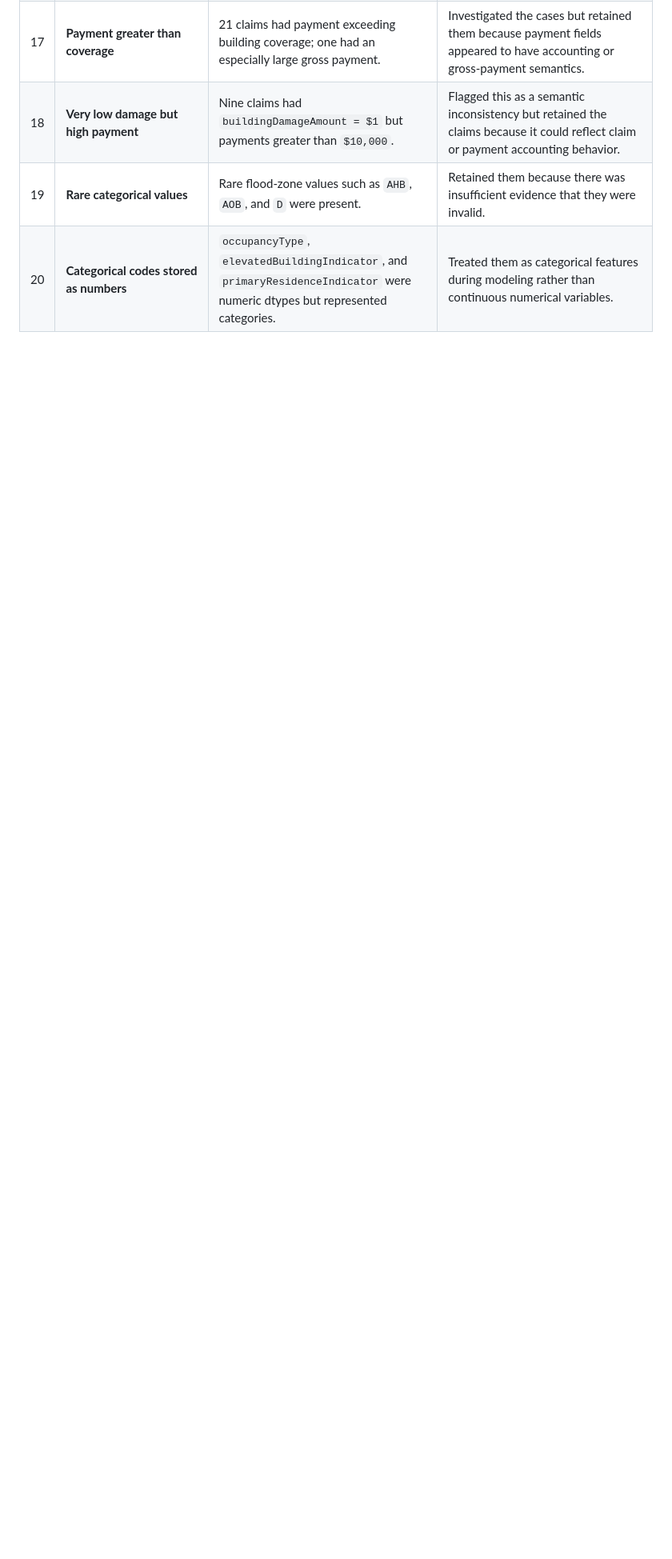
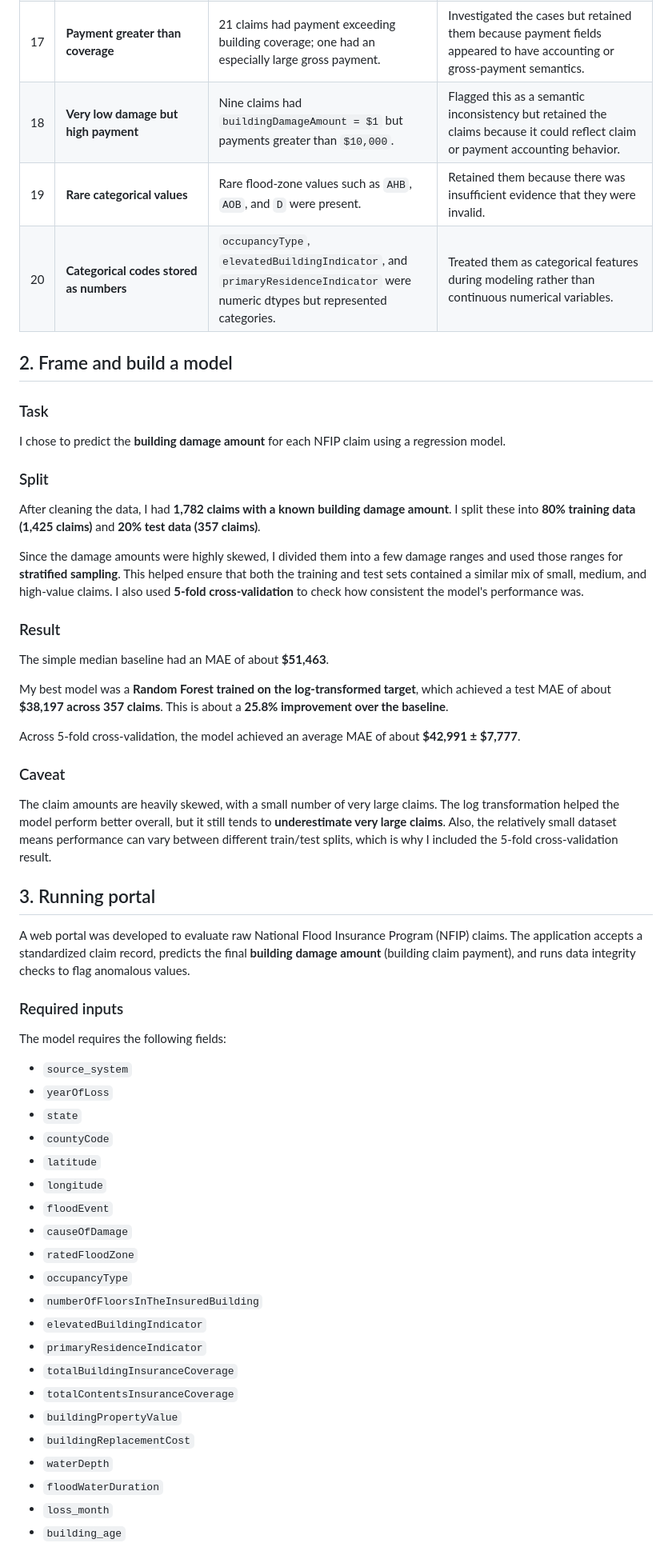
Before and after one commit to siddeshwar-kagatikar/GenAirate-Assesment, a Markdown page: README.md, the part around one of its changes. Shown at 80% size. Drawn GitHub-style; blank space fills up the shorter version.

```diff
--- a/README.md
+++ b/README.md
@@ -22,3 +22,75 @@
 | 18 | **Very low damage but high payment** | Nine claims had `buildingDamageAmount = $1` but payments greater than `$10,000`. | Flagged this as a semantic inconsistency but retained the claims because it could reflect claim or payment accounting behavior. |
 | 19 | **Rare categorical values** | Rare flood-zone values such as `AHB`, `AOB`, and `D` were present. | Retained them because there was insufficient evidence that they were invalid. |
 | 20 | **Categorical codes stored as numbers** | `occupancyType`, `elevatedBuildingIndicator`, and `primaryResidenceIndicator` were numeric dtypes but represented categories. | Treated them as categorical features during modeling rather than continuous numerical variables. |
+
+## 2. Frame and build a model
+
+### Task
+
+I chose to predict the **building damage amount** for each NFIP claim using a
+regression model.
+
+### Split
+
+After cleaning the data, I had **1,782 claims with a known building damage
+amount**. I split these into **80% training data (1,425 claims)** and **20%
+test data (357 claims)**.
+
+Since the damage amounts were highly skewed, I divided them into a few damage
+ranges and used those ranges for **stratified sampling**. This helped ensure
+that both the training and test sets contained a similar mix of small, medium,
+and high-value claims. I also used **5-fold cross-validation** to check how
+consistent the model's performance was.
+
+### Result
+
+The simple median baseline had an MAE of about **$51,463**.
+
+My best model was a **Random Forest trained on the log-transformed target**,
+which achieved a test MAE of about **$38,197 across 357 claims**. This is about
+a **25.8% improvement over the baseline**.
+
+Across 5-fold cross-validation, the model achieved an average MAE of about
+**$42,991 ± $7,777**.
+
+### Caveat
+
+The claim amounts are heavily skewed, with a small number of very large claims.
+The log transformation helped the model perform better overall, but it still
+tends to **underestimate very large claims**. Also, the relatively small
+dataset means performance can vary between different train/test splits, which
+is why I included the 5-fold cross-validation result.
+
+## 3. Running portal
+
+A web portal was developed to evaluate raw National Flood Insurance Program
+(NFIP) claims. The application accepts a standardized claim record, predicts
+the final **building damage amount** (building claim payment), and runs data
+integrity checks to flag anomalous values.
+
+### Required inputs
+
+The model requires the following fields:
+
+- `source_system`
+- `yearOfLoss`
+- `state`
+- `countyCode`
+- `latitude`
+- `longitude`
+- `floodEvent`
+- `causeOfDamage`
+- `ratedFloodZone`
+- `occupancyType`
+- `numberOfFloorsInTheInsuredBuilding`
+- `elevatedBuildingIndicator`
+- `primaryResidenceIndicator`
+- `totalBuildingInsuranceCoverage`
+- `totalContentsInsuranceCoverage`
+- `buildingPropertyValue`
+- `buildingReplacementCost`
+- `waterDepth`
+- `floodWaterDuration`
+- `loss_month`
+- `building_age`
+
```
Also changed, not shown: other parts of README.md (+15 -1 lines).
